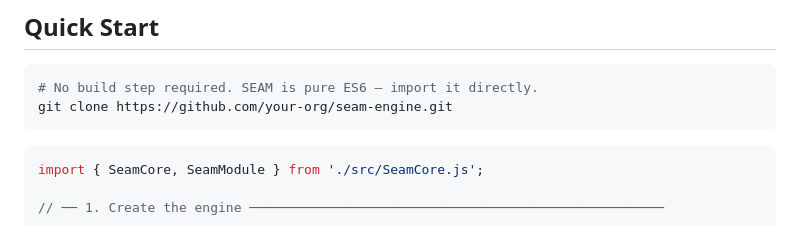
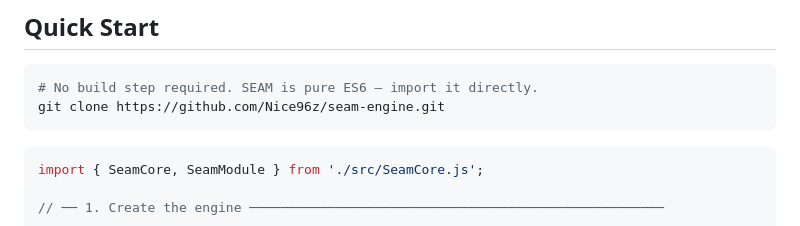
Before and after one commit to Nice96z/SEAM, a Markdown page: README.md, the part around the change. Rendered like a GitHub page.

Commit message:
Update repository URL in README
Added my Github Username

````diff
--- a/README.md
+++ b/README.md
@@ -40,7 +40,7 @@ Build puzzle games. Build dungeon crawlers. Build network simulators. Build thin
 
 ```bash
 # No build step required. SEAM is pure ES6 — import it directly.
-git clone https://github.com/your-org/seam-engine.git
+git clone https://github.com/Nice96z/seam-engine.git
 ```
 
 ```js
````
